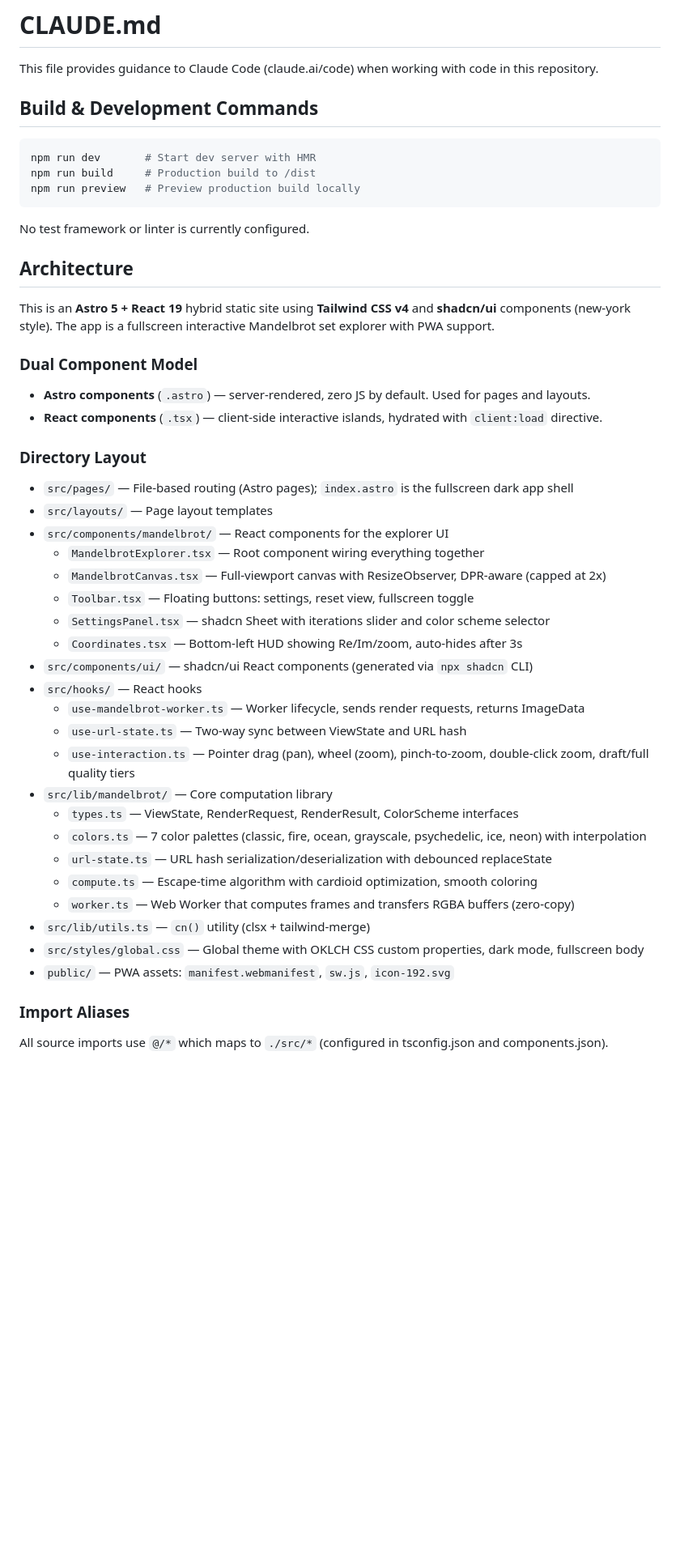
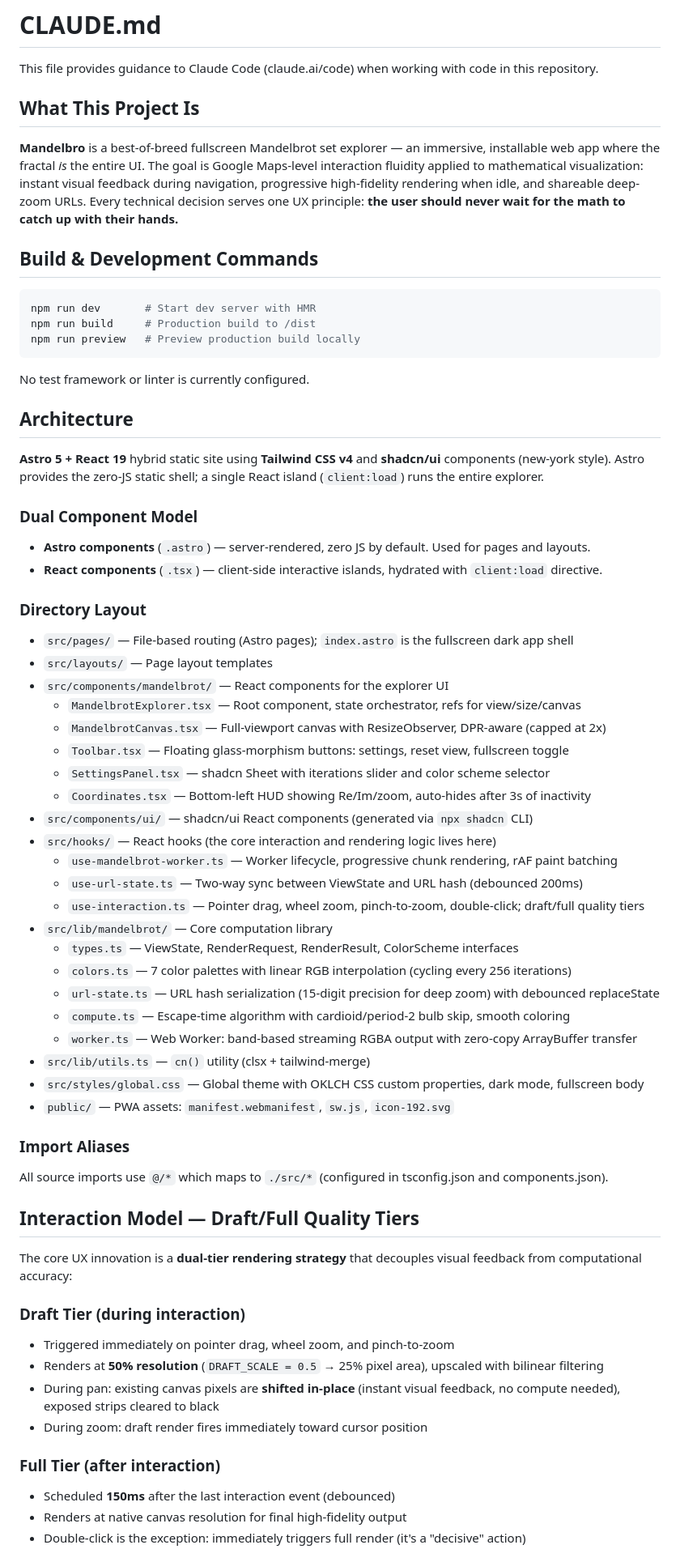
Before and after one commit to jonjaques/mandelbro, a Markdown page: CLAUDE.md, the part around one of its changes. Shown at 81% size. Rendered like a GitHub page; blank space fills up the shorter version.

Commit message:
Refine claude instructions

```diff
--- a/CLAUDE.md
+++ b/CLAUDE.md
@@ -1,6 +1,10 @@
 # CLAUDE.md
 
 This file provides guidance to Claude Code (claude.ai/code) when working with code in this repository.
+
+## What This Project Is
+
+**Mandelbro** is a best-of-breed fullscreen Mandelbrot set explorer — an immersive, installable web app where the fractal *is* the entire UI. The goal is Google Maps-level interaction fluidity applied to mathematical visualization: instant visual feedback during navigation, progressive high-fidelity rendering when idle, and shareable deep-zoom URLs. Every technical decision serves one UX principle: **the user should never wait for the math to catch up with their hands.**
 
 ## Build & Development Commands
 
@@ -14,7 +18,7 @@ No test framework or linter is currently configured.
 
 ## Architecture
 
-This is an **Astro 5 + React 19** hybrid static site using **Tailwind CSS v4** and **shadcn/ui** components (new-york style). The app is a fullscreen interactive Mandelbrot set explorer with PWA support.
+**Astro 5 + React 19** hybrid static site using **Tailwind CSS v4** and **shadcn/ui** components (new-york style). Astro provides the zero-JS static shell; a single React island (`client:load`) runs the entire explorer.
 
 ### Dual Component Model
 - **Astro components** (`.astro`) — server-rendered, zero JS by default. Used for pages and layouts.
@@ -24,25 +28,41 @@ This is an **Astro 5 + React 19** hybrid static site using **Tailwind CSS v4** a
 - `src/pages/` — File-based routing (Astro pages); `index.astro` is the fullscreen dark app shell
 - `src/layouts/` — Page layout templates
 - `src/components/mandelbrot/` — React components for the explorer UI
-  - `MandelbrotExplorer.tsx` — Root component wiring everything together
+  - `MandelbrotExplorer.tsx` — Root component, state orchestrator, refs for view/size/canvas
   - `MandelbrotCanvas.tsx` — Full-viewport canvas with ResizeObserver, DPR-aware (capped at 2x)
-  - `Toolbar.tsx` — Floating buttons: settings, reset view, fullscreen toggle
+  - `Toolbar.tsx` — Floating glass-morphism buttons: settings, reset view, fullscreen toggle
   - `SettingsPanel.tsx` — shadcn Sheet with iterations slider and color scheme selector
-  - `Coordinates.tsx` — Bottom-left HUD showing Re/Im/zoom, auto-hides after 3s
+  - `Coordinates.tsx` — Bottom-left HUD showing Re/Im/zoom, auto-hides after 3s of inactivity
 - `src/components/ui/` — shadcn/ui React components (generated via `npx shadcn` CLI)
-- `src/hooks/` — React hooks
-  - `use-mandelbrot-worker.ts` — Worker lifecycle, sends render requests, returns ImageData
-  - `use-url-state.ts` — Two-way sync between ViewState and URL hash
-  - `use-interaction.ts` — Pointer drag (pan), wheel (zoom), pinch-to-zoom, double-click zoom, draft/full quality tiers
+- `src/hooks/` — React hooks (the core interaction and rendering logic lives here)
+  - `use-mandelbrot-worker.ts` — Worker lifecycle, progressive chunk rendering, rAF paint batching
+  - `use-url-state.ts` — Two-way sync between ViewState and URL hash (debounced 200ms)
+  - `use-interaction.ts` — Pointer drag, wheel zoom, pinch-to-zoom, double-click; draft/full quality tiers
 - `src/lib/mandelbrot/` — Core computation library
   - `types.ts` — ViewState, RenderRequest, RenderResult, ColorScheme interfaces
-  - `colors.ts` — 7 color palettes (classic, fire, ocean, grayscale, psychedelic, ice, neon) with interpolation
-  - `url-state.ts` — URL hash serialization/deserialization with debounced replaceState
-  - `compute.ts` — Escape-time algorithm with cardioid optimization, smooth coloring
-  - `worker.ts` — Web Worker that computes frames and transfers RGBA buffers (zero-copy)
+  - `colors.ts` — 7 color palettes with linear RGB interpolation (cycling every 256 iterations)
+  - `url-state.ts` — URL hash serialization (15-digit precision for deep zoom) with debounced replaceState
+  - `compute.ts` — Escape-time algorithm with cardioid/period-2 bulb skip, smooth coloring
+  - `worker.ts` — Web Worker: band-based streaming RGBA output with zero-copy ArrayBuffer transfer
 - `src/lib/utils.ts` — `cn()` utility (clsx + tailwind-merge)
 - `src/styles/global.css` — Global theme with OKLCH CSS custom properties, dark mode, fullscreen body
 - `public/` — PWA assets: `manifest.webmanifest`, `sw.js`, `icon-192.svg`
 
 ### Import Aliases
 All source imports use `@/*` which maps to `./src/*` (configured in tsconfig.json and components.json).
+
+## Interaction Model — Draft/Full Quality Tiers
+
+The core UX innovation is a **dual-tier rendering strategy** that decouples visual feedback from computational accuracy:
+
+### Draft Tier (during interaction)
+- Triggered immediately on pointer drag, wheel zoom, and pinch-to-zoom
+- Renders at **50% resolution** (`DRAFT_SCALE = 0.5` → 25% pixel area), upscaled with bilinear filtering
+- During pan: existing canvas pixels are **shifted in-place** (instant visual feedback, no compute needed), exposed strips cleared to black
+- During zoom: draft render fires immediately toward cursor position
+
+### Full Tier (after interaction)
+- Scheduled **150ms** after the last interaction event (debounced)
+- Renders at native canvas resolution for final high-fidelity output
+- Double-click is the exception: immediately triggers full render (it's a "decisive" action)
+
```
Also changed, not shown: other parts of CLAUDE.md (+85 -0 lines).
